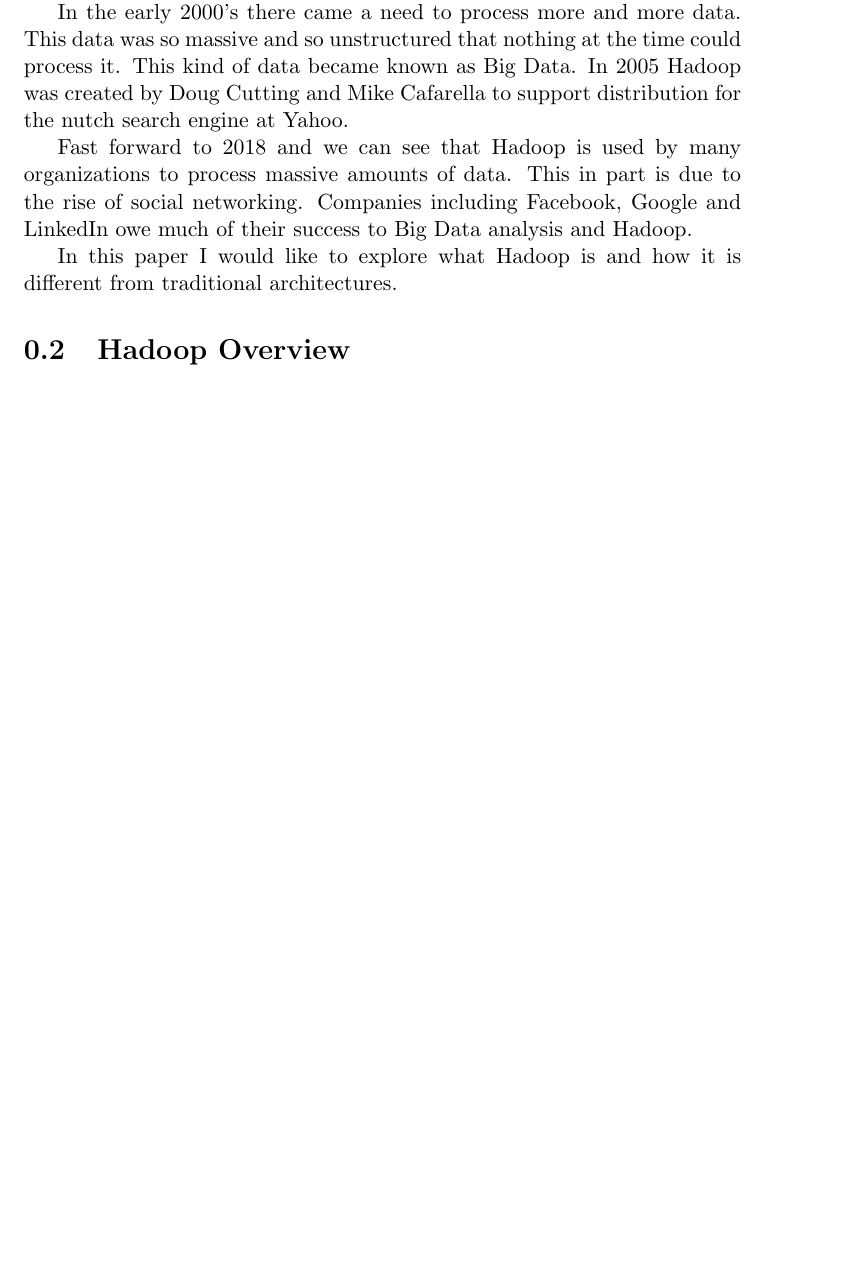
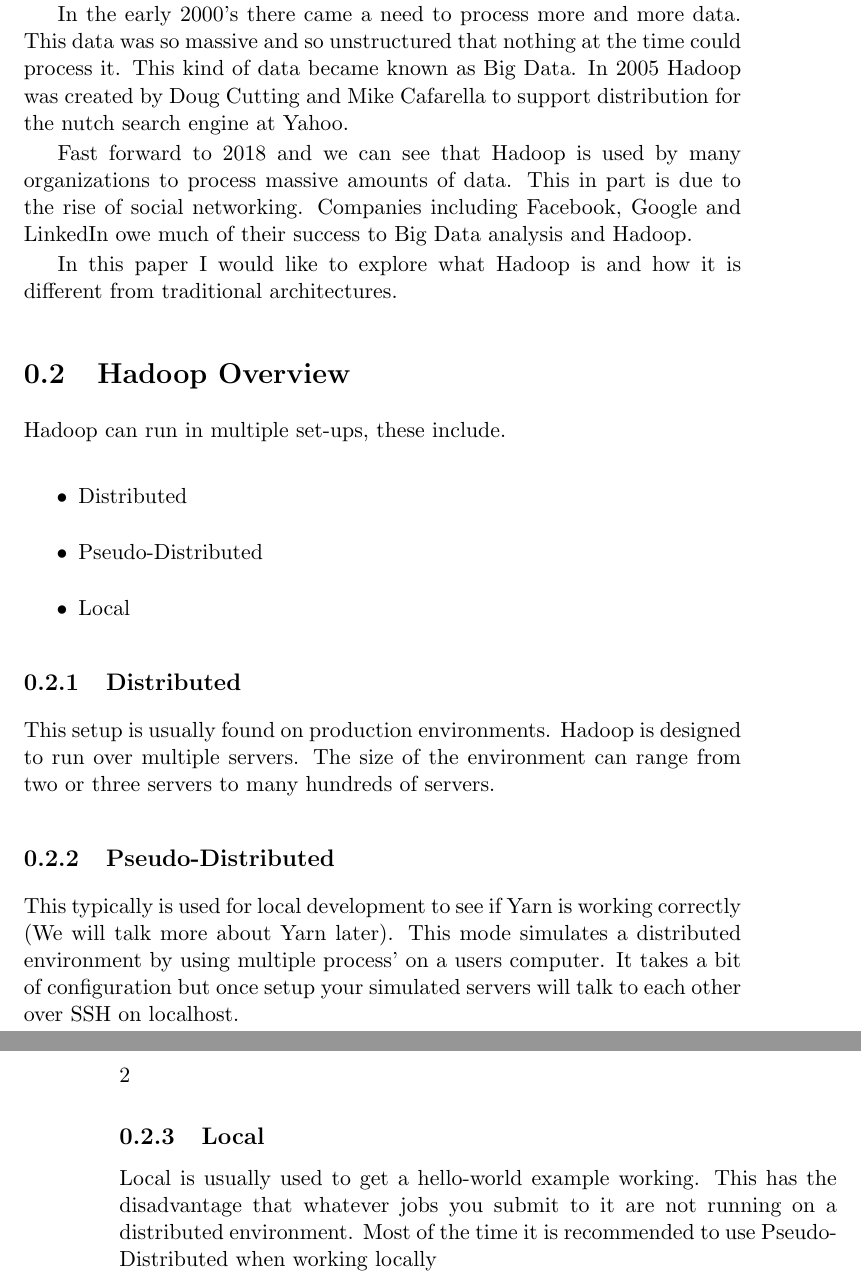
Before and after one commit to el-davo/msc-hadoop-project, a LaTeX book (layout.tex, which reads overview.tex): part of the page before the commit and two parts of pages 1 and 2 of 2 after it, the two joined at a grey line, cut so that both start at the same text, the shorter picture padded with empty space. Compiled offline with pdfLaTeX.

Commit message:
Add overview

```diff
--- a/overview.tex
+++ b/overview.tex
@@ -1 +1,21 @@
 \section{Hadoop Overview}
+
+Hadoop can run in multiple set-ups, these include.
+
+\begin{itemize}
+\item Distributed
+\item Pseudo-Distributed
+\item Local
+\end{itemize}
+
+\subsection{Distributed}
+
+This setup is usually found on production environments. Hadoop is designed to run over multiple servers. The size of the environment can range from two or three servers to many hundreds of servers.
+
+\subsection{Pseudo-Distributed}
+
+This typically is used for local development to see if Yarn is working correctly (We will talk more about Yarn later). This mode simulates a distributed environment by using multiple process' on a users computer. It takes a bit of configuration but once setup your simulated servers will talk to each other over SSH on localhost.
+
+\subsection{Local}
+
+Local is usually used to get a hello-world example working. This has the disadvantage that whatever jobs you submit to it are not running on a distributed environment. Most of the time it is recommended to use Pseudo-Distributed when working locally
```
